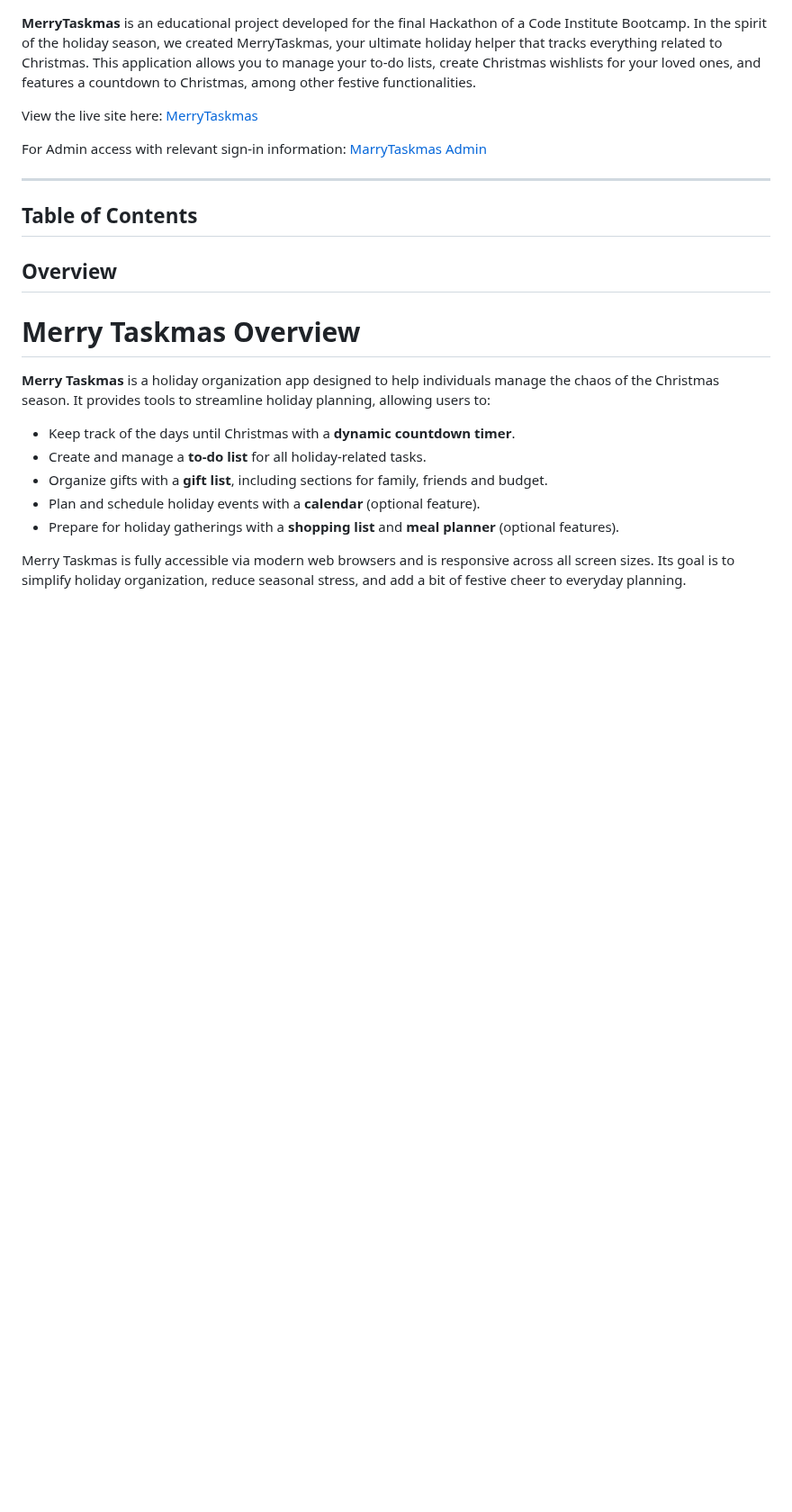
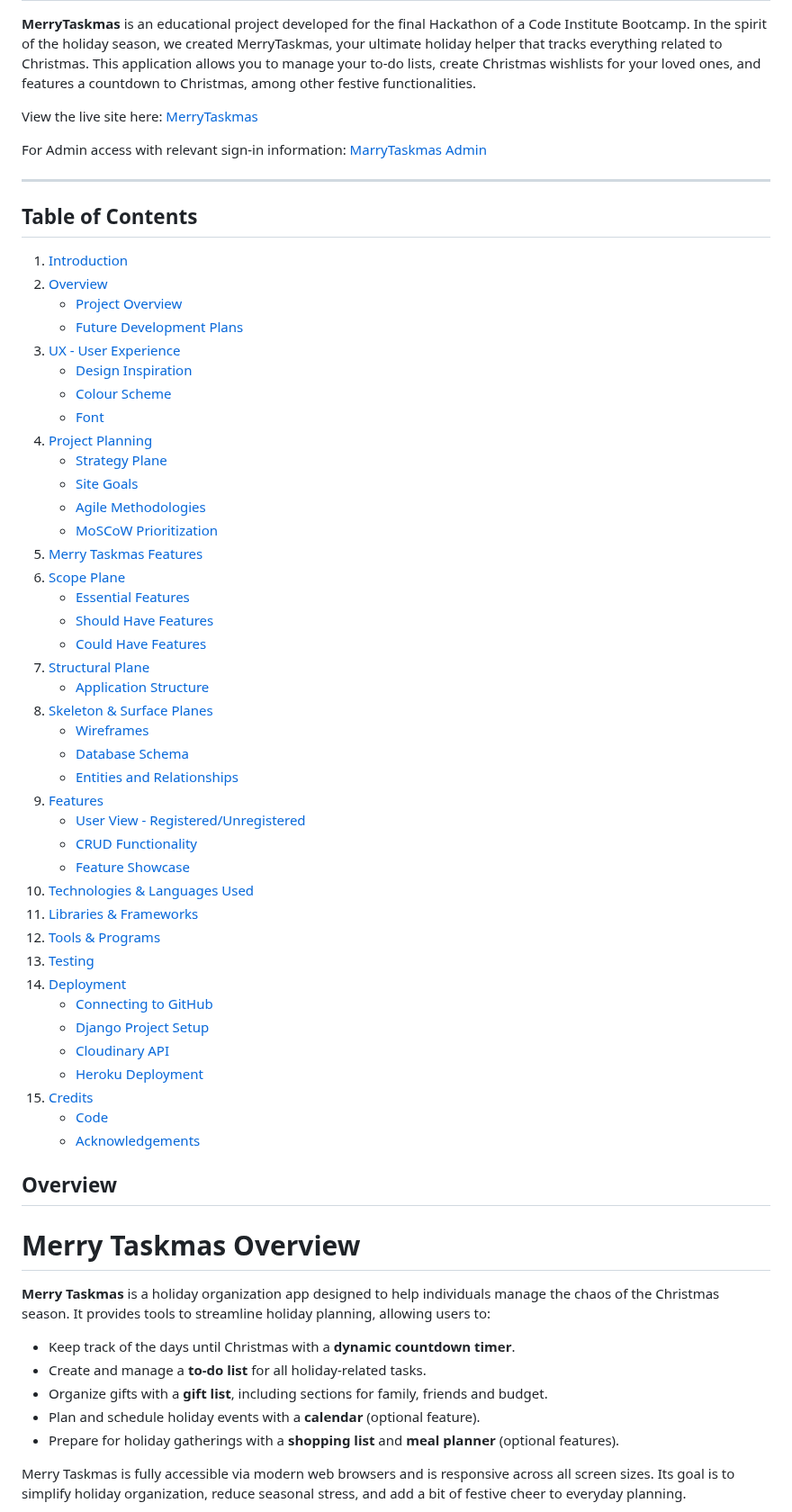
Before and after one commit to TaylaJBall/merrytaskmas, a Markdown page: README.md, the part around one of its changes. Shown at 90% size. Drawn GitHub-style; blank space fills up the shorter version.

Commit message:
Docs: table of contents for readme

```diff
--- a/README.md
+++ b/README.md
@@ -15,6 +15,48 @@ For Admin access with relevant sign-in information: [MarryTaskmas Admin]()
 ---
 
 ## Table of Contents
+
+1. [Introduction](#introduction)
+2. [Overview](#overview)
+   - [Project Overview](#merry-taskmas-overview)
+   - [Future Development Plans](#future-development-plans)
+3. [UX - User Experience](#ux---user-experience)
+   - [Design Inspiration](#design-inspiration)
+   - [Colour Scheme](#colour-scheme)
+   - [Font](#font)
+4. [Project Planning](#project-planning)
+   - [Strategy Plane](#strategy-plane)
+   - [Site Goals](#site-goals)
+   - [Agile Methodologies](#agile-methodologies---project-management)
+   - [MoSCoW Prioritization](#moscow-prioritization)
+5. [Merry Taskmas Features](#merry-taskmas-features)
+6. [Scope Plane](#scope-plane)
+   - [Essential Features](#essential-features-of-merry-taskmas)
+   - [Should Have Features](#should-have-features)
+   - [Could Have Features](#could-have-features)
+7. [Structural Plane](#structural-plane)
+   - [Application Structure](#application-structure)
+8. [Skeleton & Surface Planes](#skeleton--surface-planes)
+   - [Wireframes](#wireframes)
+   - [Database Schema](#database-schema---entity-relationship-diagram)
+   - [Entities and Relationships](#entities-and-relationships)
+9. [Features](#features)
+   - [User View - Registered/Unregistered](#user-view---registeredunregistered)
+   - [CRUD Functionality](#crud-functionality)
+   - [Feature Showcase](#feature-showcase)
+10. [Technologies & Languages Used](#technologies--languages-used)
+11. [Libraries & Frameworks](#libraries--frameworks)
+12. [Tools & Programs](#tools--programs)
+13. [Testing](#testing)
+14. [Deployment](#deployment)
+    - [Connecting to GitHub](#connecting-to-github)
+    - [Django Project Setup](#django-project-setup)
+    - [Cloudinary API](#cloudinary-api)
+    - [Heroku Deployment](#heroku-deployment)
+15. [Credits](#credits)
+    - [Code](#code)
+    - [Acknowledgements](#acknowledgements)
+
 
 ## Overview
 
```
Also changed, not shown: other parts of README.md (+1 -4 lines).
